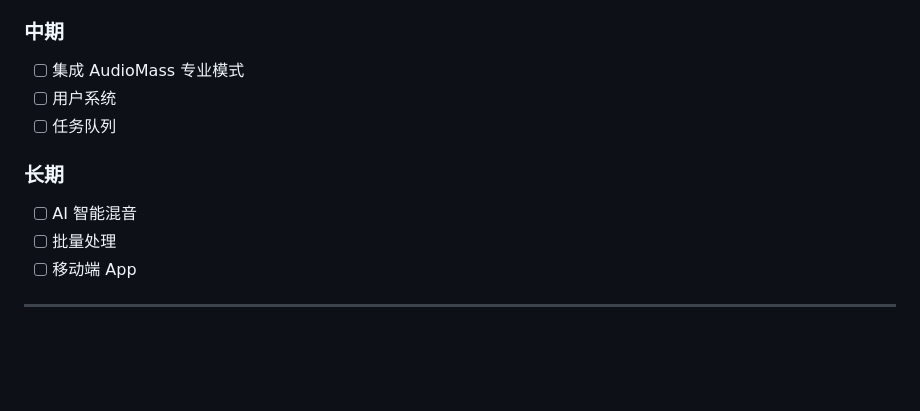
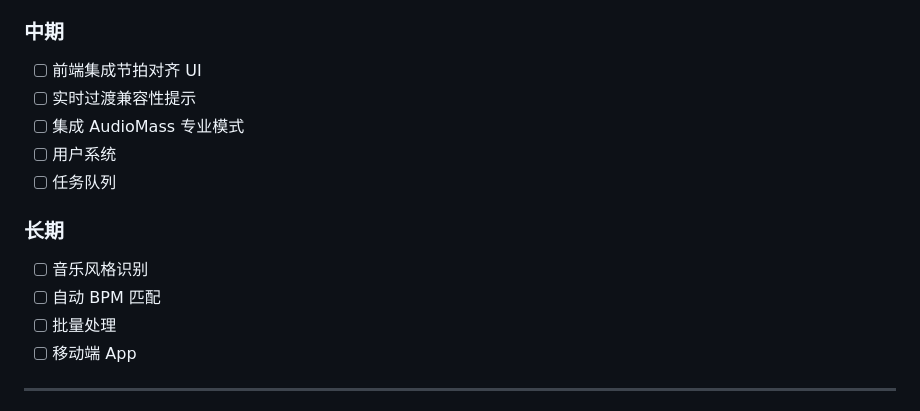
Before and after one commit to al90slj23/BigEyeMix, a Markdown page: README.md, the part around one of its changes. GitHub-like rendering; blank space fills up the shorter version.

```diff
--- a/README.md
+++ b/README.md
@@ -140,11 +155,14 @@ BigEyeMix/
 
 ### 中期
+- [ ] 前端集成节拍对齐 UI
+- [ ] 实时过渡兼容性提示
 - [ ] 集成 AudioMass 专业模式
 - [ ] 用户系统
 - [ ] 任务队列
 
 ### 长期
-- [ ] AI 智能混音
+- [ ] 音乐风格识别
+- [ ] 自动 BPM 匹配
 - [ ] 批量处理
 - [ ] 移动端 App
 
```
Also changed, not shown: other parts of README.md (+22 -7 lines).
